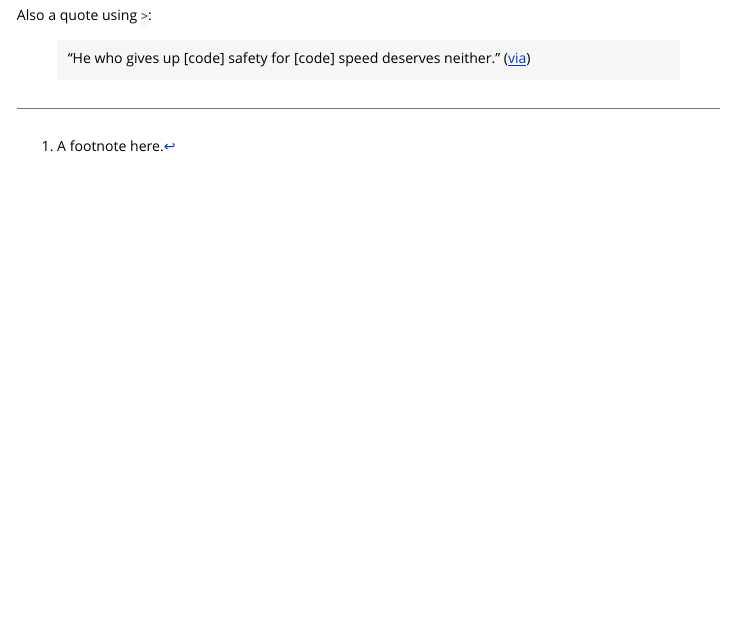
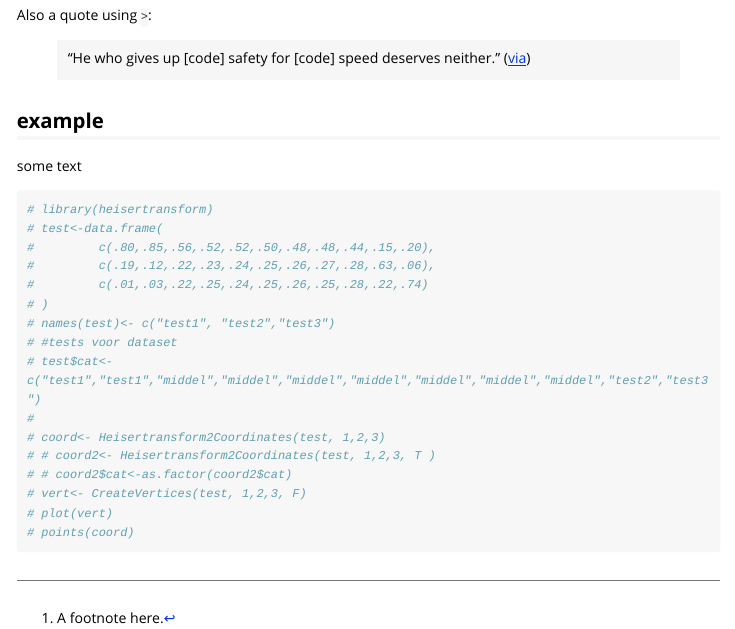
Before and after one commit to RMHogervorst/heisertransform, an R Markdown document (vignettes/heisertransform.Rmd): the page in a window 1100 px wide, from 1690 px down. Rendered offline with R 4.5, knitr and Pandoc, with nearby package versions; long lines of code are wrapped.

````diff
--- a/Todo.txt
+++ b/Todo.txt
@@ -26,3 +24,4 @@
 Change Readme
 Create tests
 Checks: only execution of tests fails (there are no tests yet)
+There is a mulfunction with CreateVertices
--- a/vignettes/heisertransform.Rmd
+++ b/vignettes/heisertransform.Rmd
@@ -56,3 +56,25 @@
 
 > "He who gives up [code] safety for [code] speed deserves neither."
 ([via](https://twitter.com/hadleywickham/status/504368538874703872))
+
+## example
+some text
+
+```{r example file with plot}
+# library(heisertransform)
+# test<-data.frame(
+#         c(.80,.85,.56,.52,.52,.50,.48,.48,.44,.15,.20),
+#         c(.19,.12,.22,.23,.24,.25,.26,.27,.28,.63,.06),
+#         c(.01,.03,.22,.25,.24,.25,.26,.25,.28,.22,.74)
+# )
+# names(test)<- c("test1", "test2","test3")
+# #tests voor dataset
+# test$cat<-c("test1","test1","middel","middel","middel","middel","middel","middel","middel","test2","test3")
+#
+# coord<- Heisertransform2Coordinates(test, 1,2,3)
+# # coord2<- Heisertransform2Coordinates(test, 1,2,3, T )
+# # coord2$cat<-as.factor(coord2$cat)
+# vert<- CreateVertices(test, 1,2,3, F)
+# plot(vert)
+# points(coord)
+```
````
Also changed, not shown: R/heisertransformfunctions.R (+6 -5 lines), vignettes/heisertransform.R (+18 -0 lines), data/testdata.rda (added), Todo.txt (2 more changed lines), 5 other files.
